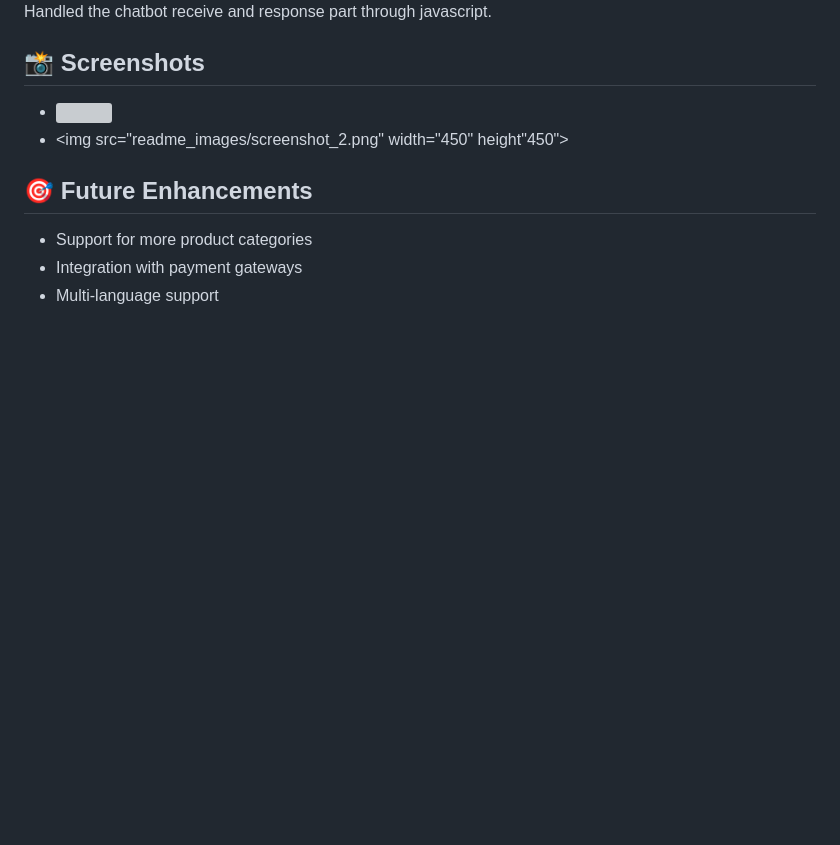
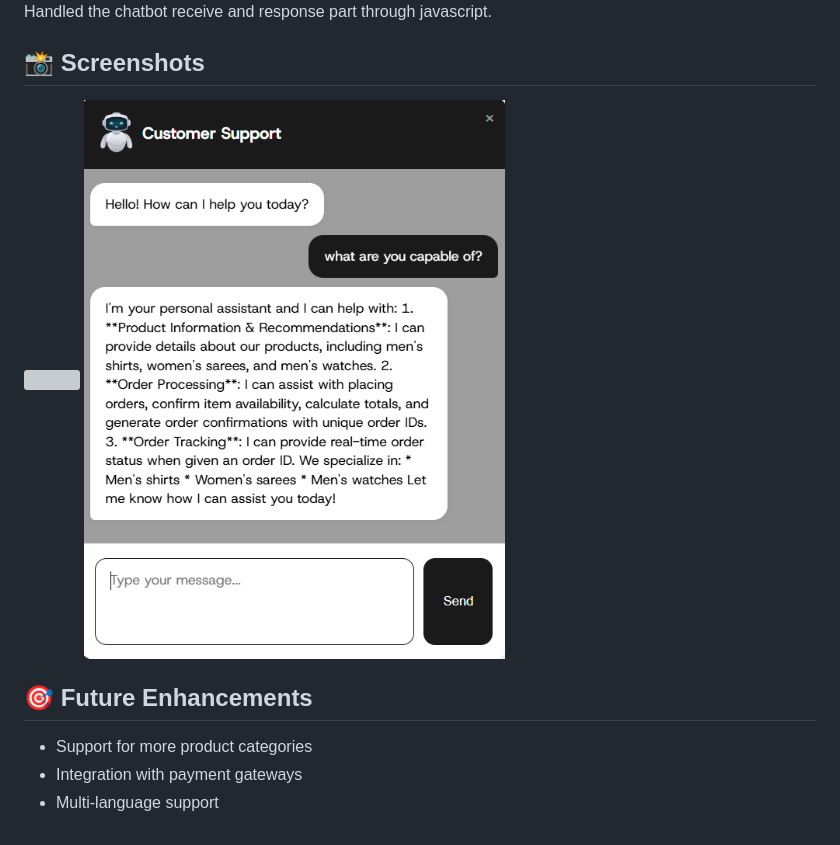
Before and after one commit to Dhanush-Raj1/Ecommerce-Chatbot-Project, a Markdown page: README.md, the part around one of its changes. Rendered like a GitHub page; blank space fills up the shorter version; grey boxes are pictures that could not be loaded.

```diff
--- a/README.md
+++ b/README.md
@@ -65,8 +65,8 @@ An AI-powered customer service chatbot for e-commerce, built using **LangChain,
 
 
 ## 📸 Screenshots
-- <img src="readme_images/screenshot_1.png" width="450" height="450">
-- <img src="readme_images/screenshot_2.png" width="450" height"450">
+<img src="readme_images/screenshot_1.PNG" width="450" height="450">
+<img src="readme_images/screenshot_2.PNG" width="450" height"450">
 
 ## 🎯 Future Enhancements
 - Support for more product categories
```
Also changed, not shown: other parts of README.md (+1 -1 lines).
